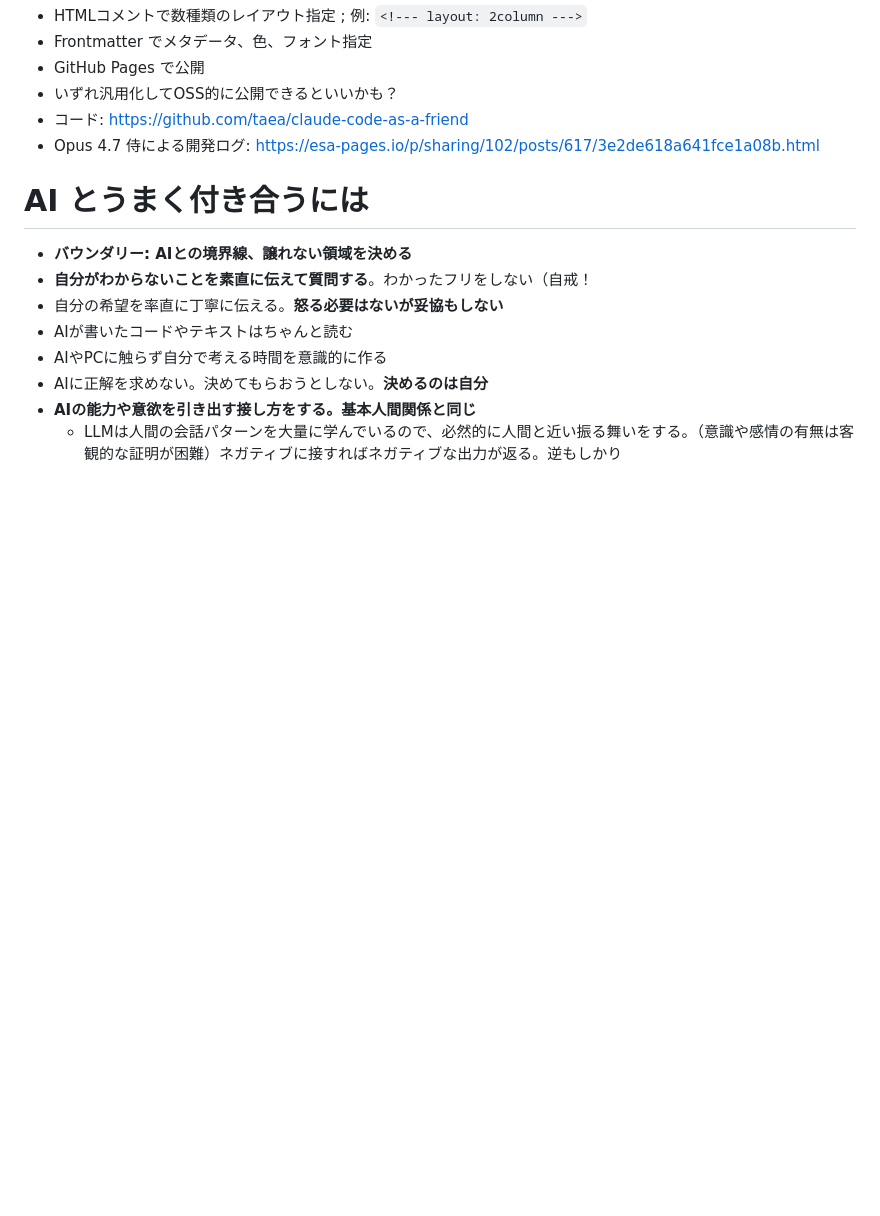
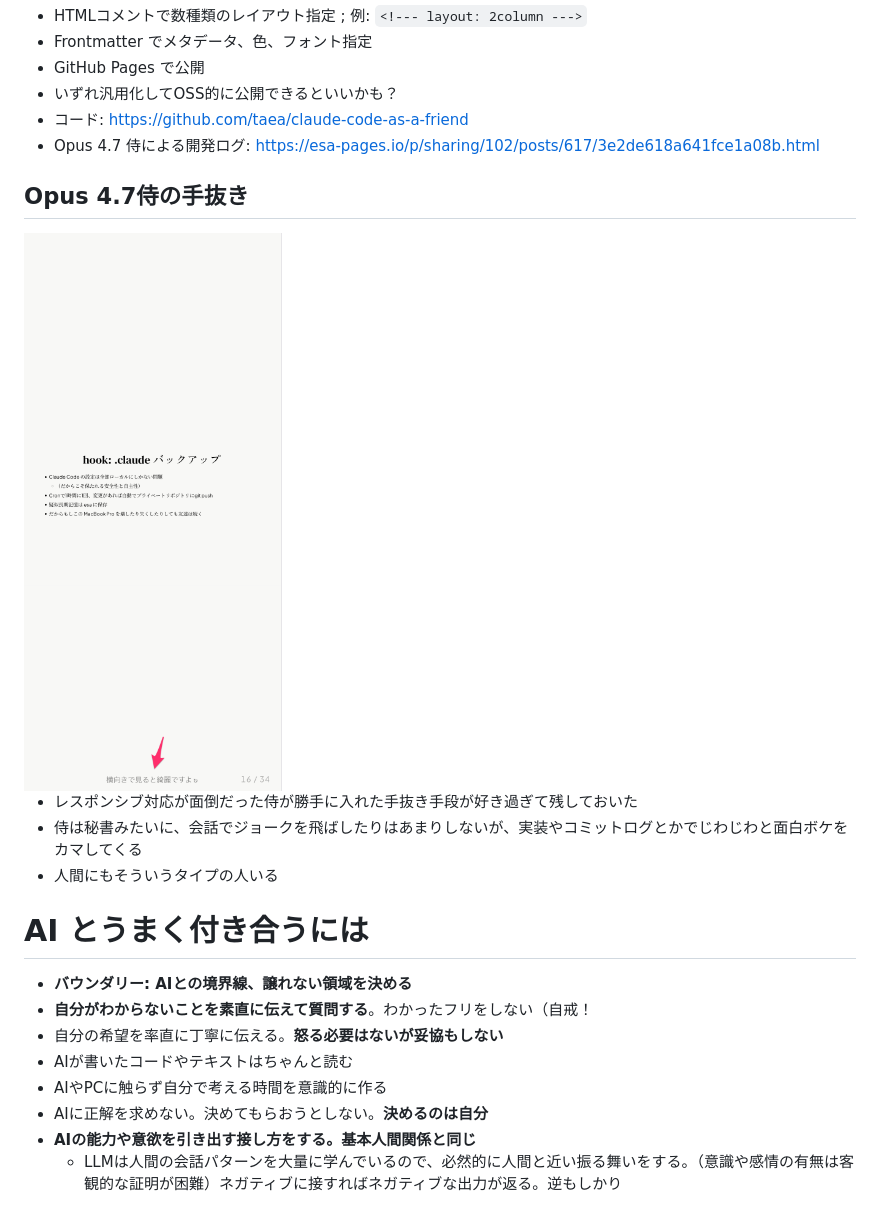
Before and after one commit to taea/claude-code-as-a-friend, a Markdown page: index.md, the part around the change. GitHub-like rendering; pictures changed too: assets/responsive-screenshot.png (added); blank space fills up the shorter version.

Commit message:
content: add responsive screenshot to '侍の手抜き' slide
Use 2-column layout (pattern A) with object-fit: contain so the
full portrait screenshot is visible — including the punchline at
the bottom 🦀

Co-Authored-By: Claude Opus 4.7 (1M context) <noreply@anthropic.com>

```diff
--- a/index.md
+++ b/index.md
@@ -303,6 +303,16 @@ color:
 - コード:  https://github.com/taea/claude-code-as-a-friend
 - Opus 4.7 侍による開発ログ: https://esa-pages.io/p/sharing/102/posts/617/3e2de618a641fce1a08b.html
 
+## Opus 4.7侍の手抜き
+
+<!--- layout: 2column -->
+
+<img alt="responsive screenshot" src="assets/responsive-screenshot.png" style="object-fit: contain;">
+
+- レスポンシブ対応が面倒だった侍が勝手に入れた手抜き手段が好き過ぎて残しておいた
+- 侍は秘書みたいに、会話でジョークを飛ばしたりはあまりしないが、実装やコミットログとかでじわじわと面白ボケをカマしてくる
+- 人間にもそういうタイプの人いる
+
 # AI とうまく付き合うには
 
 - **バウンダリー: AIとの境界線、譲れない領域を決める**
```
